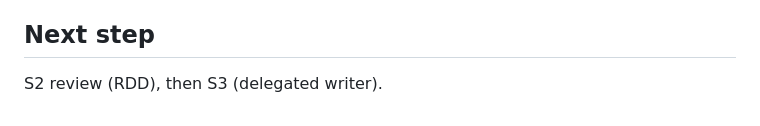
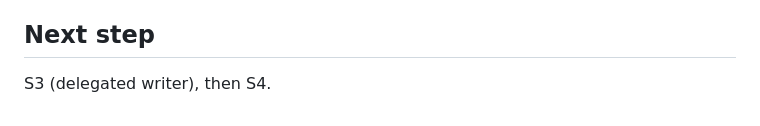
Before and after one commit to ArroyoLeandro/mymovielist, a Markdown page: odd/tasks/catalog-stability.md, the part around one of its changes. Drawn GitHub-style.

Commit message:
docs(odd): record S2 review outcome

```diff
--- a/odd/tasks/catalog-stability.md
+++ b/odd/tasks/catalog-stability.md
@@ -57,2 +59,2 @@ User report (2026-10-08): the site feels full of repeated movies/series. Audit o
 ## Next step
-S2 review (RDD), then S3 (delegated writer).
+S3 (delegated writer), then S4.
```
Also changed, not shown: other parts of odd/tasks/catalog-stability.md (+2 -0 lines).
